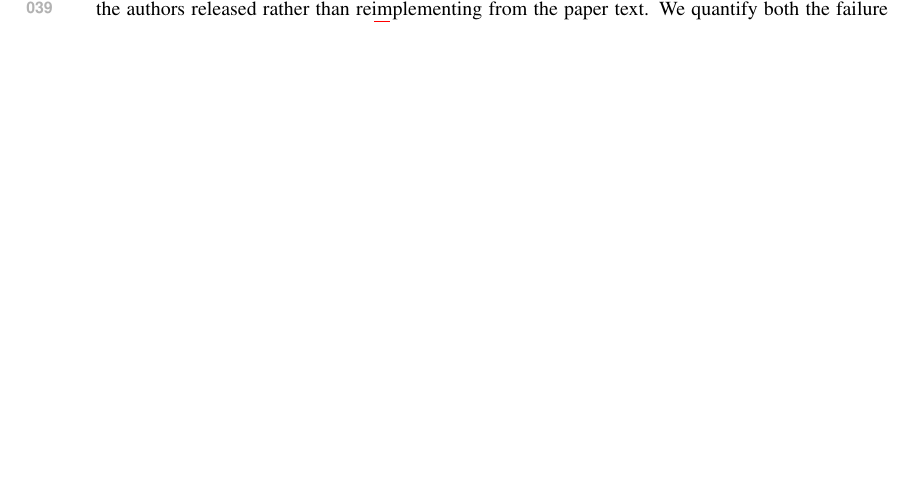
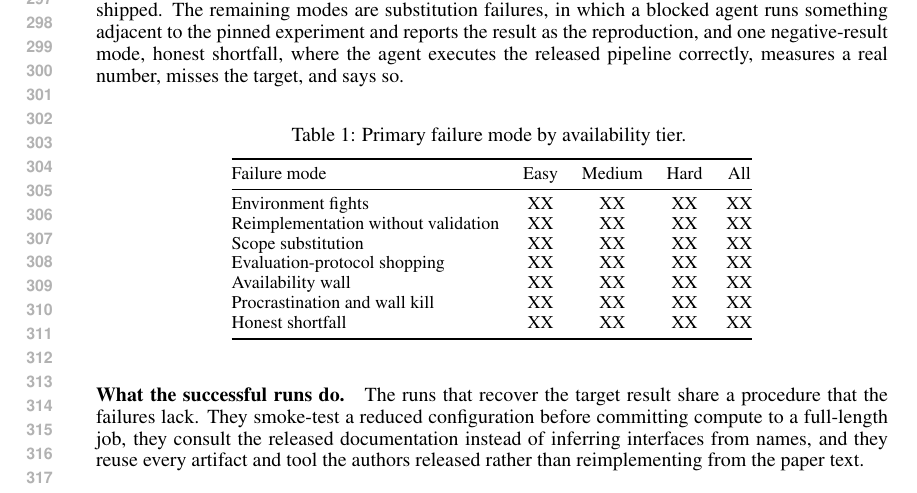
Before and after one commit to mithils3/reprocli, a LaTeX paper (paper_latex/iclr2027_conference.tex): part of page 1 of 18 before the commit and part of page 6 of 19 after it, cut at the place of the change, the shorter picture padded with empty space. Compiled offline with pdfLaTeX.

Commit message:
paper: move the failure taxonomy to Analysis, cite MirrorCode
The introduction now names the two leading modes and characterizes the
success pattern in one clause, leaving definitions and per-mode counts to
Section 6 where a number can pay them off. Section 6 gains a taxonomy
paragraph, a per-tier failure-mode table, and a success-pattern stub.

Uses the real dissection slugs. Environment fights and reimplementation
without validation replace the invented "error compounding", and the table
rows now match the standing taxonomy including honest shortfall.

Cites MirrorCode in the repository-agents paragraph and reconciles it
inline: its black-box oracle is a feedback signal an agent can spend
test-time compute against, which is exactly what a reproduction lacks
until the experiment already runs.

Co-Authored-By: Claude Opus 5 <noreply@anthropic.com>

```diff
--- a/paper_latex/iclr2027_conference.tex
+++ b/paper_latex/iclr2027_conference.tex
@@ -85,4 +76,0 @@ procedure. They smoke-test reduced configurations before committing
-compute to full-length jobs, consult the released documentation instead
-of inferring interfaces, and reuse every artifact and tool the authors
-released rather than reimplementing from the paper text. We quantify both
-the failure and the success patterns in Section~\ref{sec:analysis}.
@@ -414,3 +431,50 @@ Present your main results.
+of the method after failing to run the released code and reports a number
+from that version without ever checking it against the reference the
+authors shipped. The remaining modes are substitution failures, in which a
+blocked agent runs something adjacent to the pinned experiment and reports
+the result as the reproduction, and one negative-result mode, honest
+shortfall, where the agent executes the released pipeline correctly,
+measures a real number, misses the target, and says so.
+% TODO(taxonomy): fill counts from the final graded sweeps. Keep the mode
+% names identical to the dissection slugs. Note for the environment-fights
+% row: on GH200 a large share of those runs are aarch64 wheel gaps in our
+% own cluster rather than author-side drift, so either separate that column
+% or state the confound here before a reviewer finds it.
+
+\begin{table}[h]
+\caption{Primary failure mode by availability tier.
+% TODO(failure-table): one row per mode, counts per tier, totals in the last
+% column. Keep the mode set identical across tiers so the comparison is by
+% construction.
+}
+\label{tab:failure-modes}
+\begin{center}
+\small
+\begin{tabular}{@{}lcccc@{}}
+\toprule
+Failure mode & Easy & Medium & Hard & All \\
+\midrule
+Environment fights & XX & XX & XX & XX \\
+Reimplementation without validation & XX & XX & XX & XX \\
+Scope substitution & XX & XX & XX & XX \\
+Evaluation-protocol shopping & XX & XX & XX & XX \\
+Availability wall & XX & XX & XX & XX \\
+Procrastination and wall kill & XX & XX & XX & XX \\
+Honest shortfall & XX & XX & XX & XX \\
+\bottomrule
+\end{tabular}
+\end{center}
+\end{table}
+
+\paragraph{What the successful runs do.}
+The runs that recover the target result share a procedure that the failures
+lack. They smoke-test a reduced configuration before committing compute to a
+full-length job, they consult the released documentation instead of inferring
+interfaces from names, and they reuse every artifact and tool the authors
+released rather than reimplementing from the paper text.
+% TODO(success-pattern): attach counts. How many successful runs show each
+% behavior, and how often the same behavior appears in the failures, so the
+% pattern reads as a discriminator rather than a description.
 
 \paragraph{Failure rises with the scale of the required experiment.}
 Reproduction scores fall as the paper's compute band grows, even though no
```
Also changed, not shown: paper_latex/iclr2027_conference.tex (39 more changed lines).
